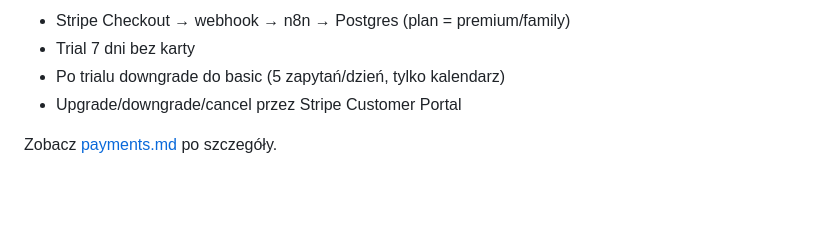
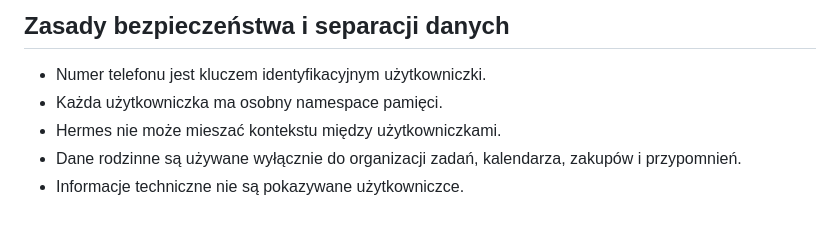
Before and after one commit to kegol/Skippy_plan, a Markdown page: docs/architecture.md, the part around one of its changes. Drawn GitHub-style; blank space fills up the shorter version.

```diff
--- a/docs/architecture.md
+++ b/docs/architecture.md
@@ -95,7 +151,8 @@ Cron `0 7 * * *` → n8n webhook:
 
-- Stripe Checkout → webhook → n8n → Postgres (plan = premium/family)
-- Trial 7 dni bez karty
-- Po trialu downgrade do basic (5 zapytań/dzień, tylko kalendarz)
-- Upgrade/downgrade/cancel przez Stripe Customer Portal
+## Zasady bezpieczeństwa i separacji danych
 
-Zobacz [payments.md](payments.md) po szczegóły.
+- Numer telefonu jest kluczem identyfikacyjnym użytkowniczki.
+- Każda użytkowniczka ma osobny namespace pamięci.
+- Hermes nie może mieszać kontekstu między użytkowniczkami.
+- Dane rodzinne są używane wyłącznie do organizacji zadań, kalendarza, zakupów i przypomnień.
+- Informacje techniczne nie są pokazywane użytkowniczce.
```
Also changed, not shown: other parts of docs/architecture.md (+104 -48 lines).
